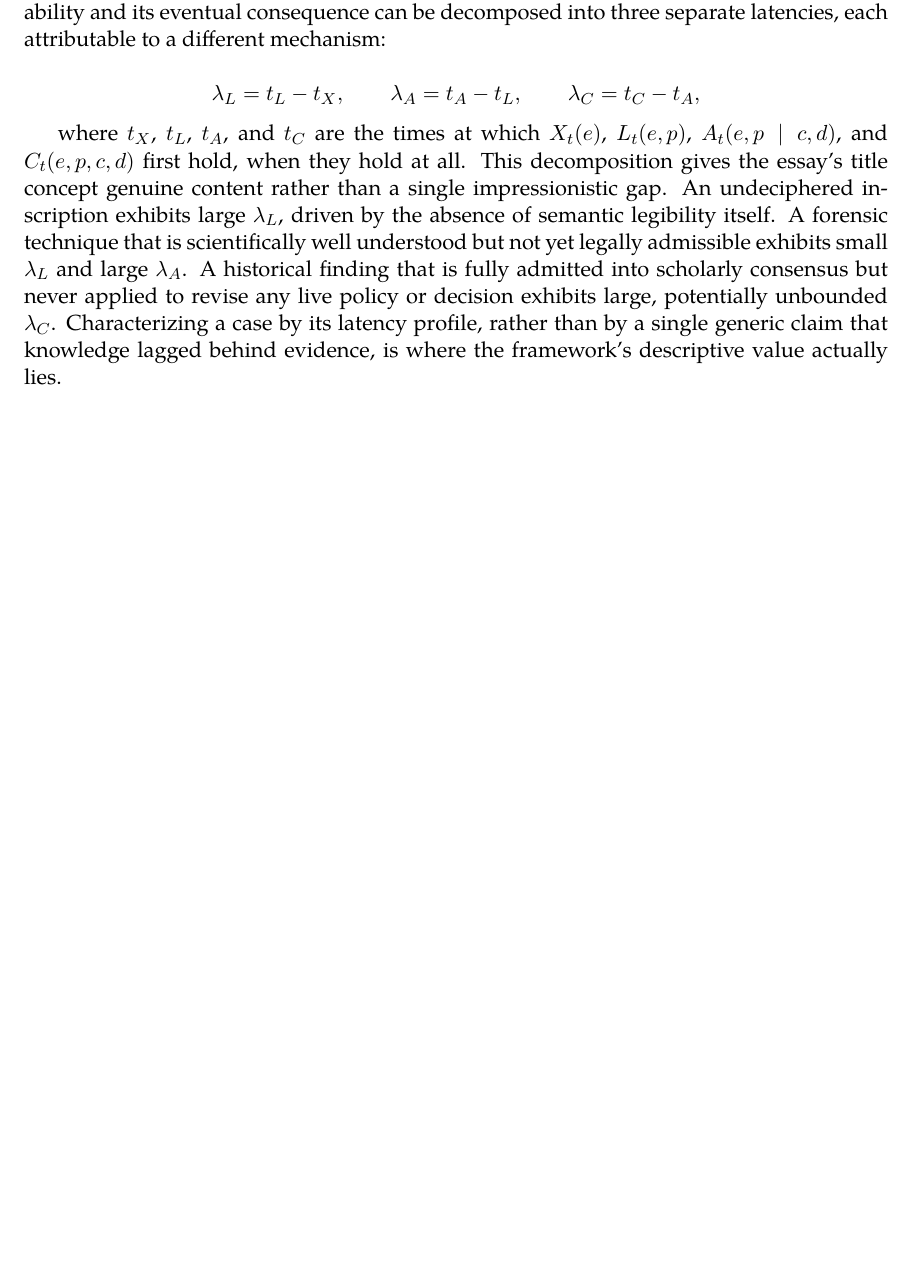
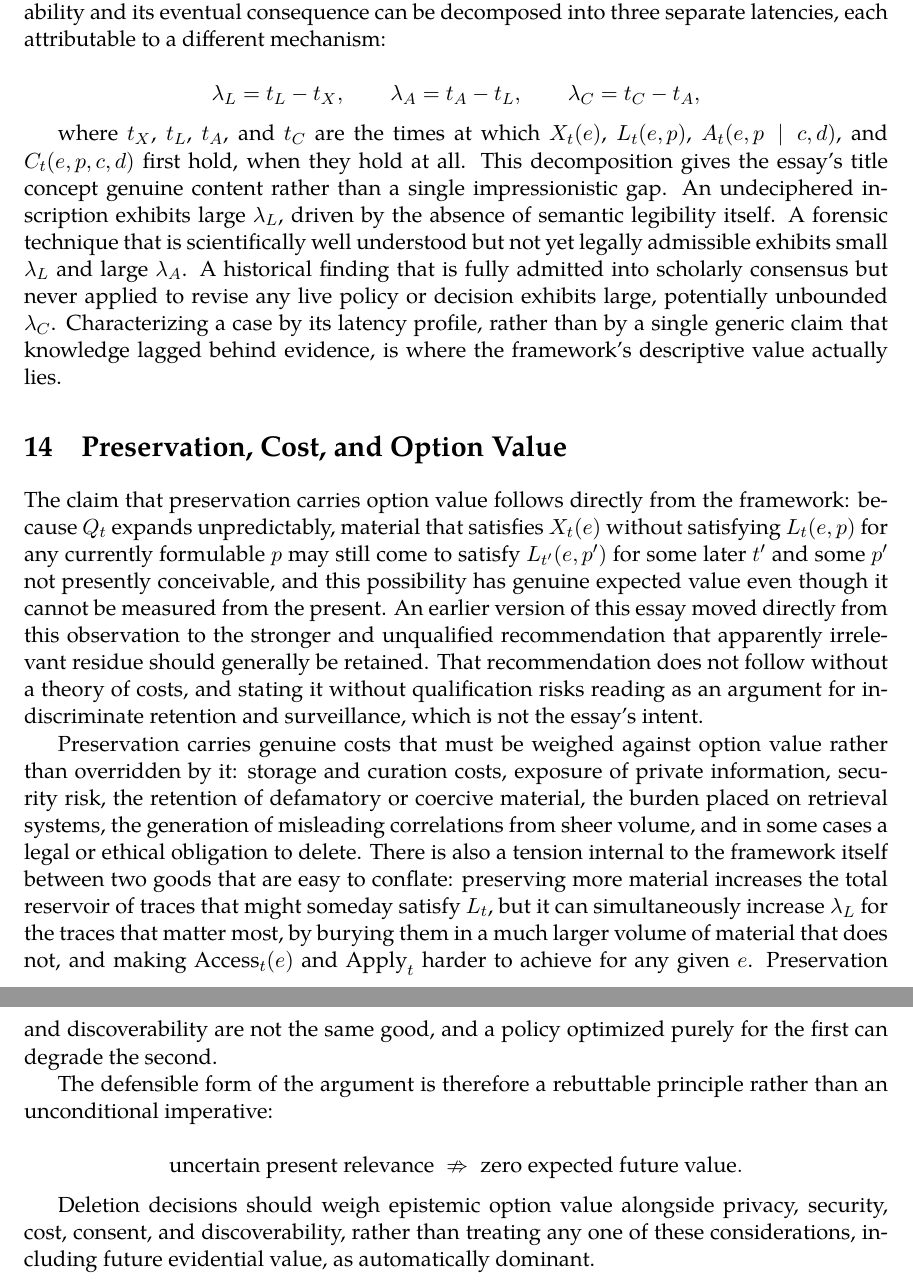
Before and after one commit to standardgalactic/laboratory, a LaTeX paper (latency-of-evidence.tex): part of page 9 of 9 before the commit and two parts of pages 9 and 10 of 10 after it, the two joined at a grey line, cut so that both start at the same text, the shorter picture padded with empty space. Compiled offline with XeLaTeX.

Commit message:
Expand latency-of-evidence: Preservation, Cost, and Option Value

```diff
--- a/latency-of-evidence.tex
+++ b/latency-of-evidence.tex
@@ -167,4 +167,18 @@ Because the dependency chain established in Section 3 orders four thresholds rat
 
 where $t_X$, $t_L$, $t_A$, and $t_C$ are the times at which $X_t(e)$, $L_t(e,p)$, $A_t(e,p\mid c,d)$, and $C_t(e,p,c,d)$ first hold, when they hold at all. This decomposition gives the essay's title concept genuine content rather than a single impressionistic gap. An undeciphered inscription exhibits large $\lambda_L$, driven by the absence of semantic legibility itself. A forensic technique that is scientifically well understood but not yet legally admissible exhibits small $\lambda_L$ and large $\lambda_A$. A historical finding that is fully admitted into scholarly consensus but never applied to revise any live policy or decision exhibits large, potentially unbounded $\lambda_C$. Characterizing a case by its latency profile, rather than by a single generic claim that knowledge lagged behind evidence, is where the framework's descriptive value actually lies.
 
+\section{Preservation, Cost, and Option Value}
+
+The claim that preservation carries option value follows directly from the framework: because $Q_t$ expands unpredictably, material that satisfies $X_t(e)$ without satisfying $L_t(e,p)$ for any currently formulable $p$ may still come to satisfy $L_{t'}(e,p')$ for some later $t'$ and some $p'$ not presently conceivable, and this possibility has genuine expected value even though it cannot be measured from the present. An earlier version of this essay moved directly from this observation to the stronger and unqualified recommendation that apparently irrelevant residue should generally be retained. That recommendation does not follow without a theory of costs, and stating it without qualification risks reading as an argument for indiscriminate retention and surveillance, which is not the essay's intent.
+
+Preservation carries genuine costs that must be weighed against option value rather than overridden by it: storage and curation costs, exposure of private information, security risk, the retention of defamatory or coercive material, the burden placed on retrieval systems, the generation of misleading correlations from sheer volume, and in some cases a legal or ethical obligation to delete. There is also a tension internal to the framework itself between two goods that are easy to conflate: preserving more material increases the total reservoir of traces that might someday satisfy $L_t$, but it can simultaneously increase $\lambda_L$ for the traces that matter most, by burying them in a much larger volume of material that does not, and making $\operatorname{Access}_t(e)$ and $\operatorname{Apply}_t$ harder to achieve for any given $e$. Preservation and discoverability are not the same good, and a policy optimized purely for the first can degrade the second.
+
+The defensible form of the argument is therefore a rebuttable principle rather than an unconditional imperative:
+
+\[
+\text{uncertain present relevance} \;\nRightarrow\; \text{zero expected future value}.
+\]
+
+Deletion decisions should weigh epistemic option value alongside privacy, security, cost, consent, and discoverability, rather than treating any one of these considerations, including future evidential value, as automatically dominant.
+
 \end{document}
```
